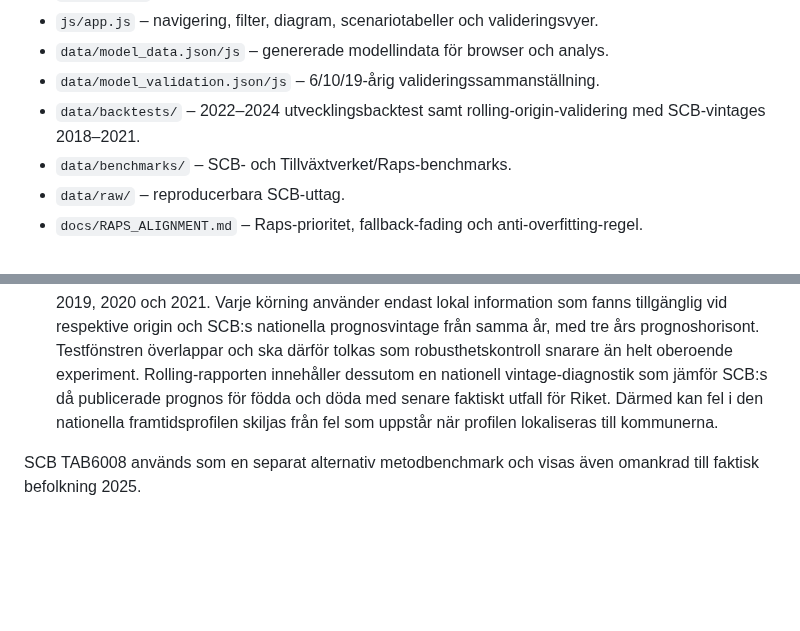
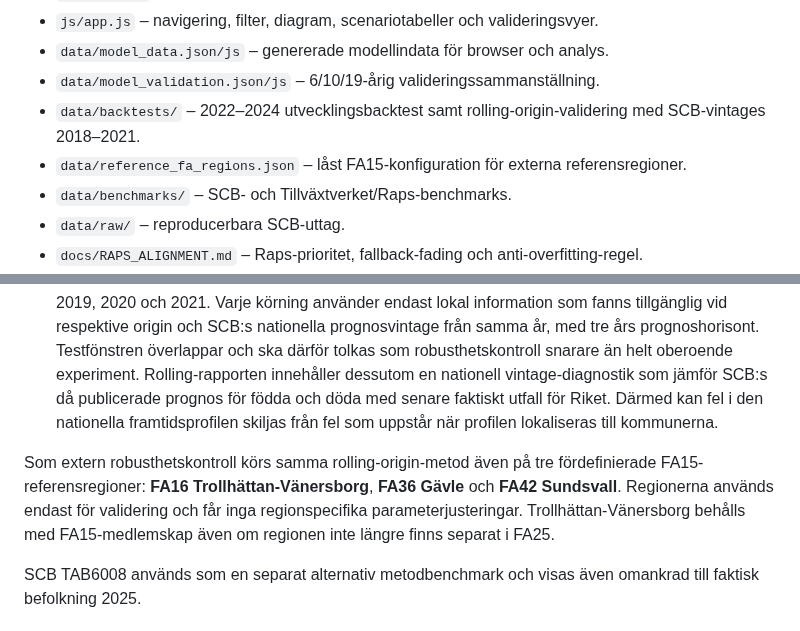
Before and after one commit to Lulea-statistik/Lulea-befolkningsprognos-raps, a Markdown page: README.md, 2 parts joined by grey strips. Drawn GitHub-style; blank space fills up the shorter version.

Commit message:
Describe external FA reference validation

```diff
--- a/README.md
+++ b/README.md
@@ -29,6 +29,7 @@ Geografi, kalibreringsfönster och slutår är globala filter och gäller på al
 - `data/model_data.json/js` – genererade modellindata för browser och analys.
 - `data/model_validation.json/js` – 6/10/19-årig valideringssammanställning.
 - `data/backtests/` – 2022–2024 utvecklingsbacktest samt rolling-origin-validering med SCB-vintages 2018–2021.
+- `data/reference_fa_regions.json` – låst FA15-konfiguration för externa referensregioner.
 - `data/benchmarks/` – SCB- och Tillväxtverket/Raps-benchmarks.
 - `data/raw/` – reproducerbara SCB-uttag.
 - `docs/RAPS_ALIGNMENT.md` – Raps-prioritet, fallback-fading och anti-overfitting-regel.
@@ -90,6 +91,8 @@ Modellen ska inte konstrueras om för att passa ett känt historiskt utfall. Bac
 Därutöver byggs en rolling-origin-validering med startår 2018, 2019, 2020 och 2021. Varje körning använder endast lokal information som fanns tillgänglig vid respektive origin och SCB:s nationella prognosvintage från samma år, med tre års prognoshorisont. Testfönstren överlappar och ska därför tolkas som robusthetskontroll snarare än helt oberoende experiment.
 Rolling-rapporten innehåller dessutom en nationell vintage-diagnostik som jämför SCB:s då publicerade prognos för födda och döda med senare faktiskt utfall för Riket. Därmed kan fel i den nationella framtidsprofilen skiljas från fel som uppstår när profilen lokaliseras till kommunerna.
 
+Som extern robusthetskontroll körs samma rolling-origin-metod även på tre fördefinierade FA15-referensregioner: **FA16 Trollhättan-Vänersborg**, **FA36 Gävle** och **FA42 Sundsvall**. Regionerna används endast för validering och får inga regionspecifika parameterjusteringar. Trollhättan-Vänersborg behålls med FA15-medlemskap även om regionen inte längre finns separat i FA25.
+
 SCB TAB6008 används som en separat alternativ metodbenchmark och visas även omankrad till faktisk befolkning 2025.
 
 ## GitHub Actions
```
